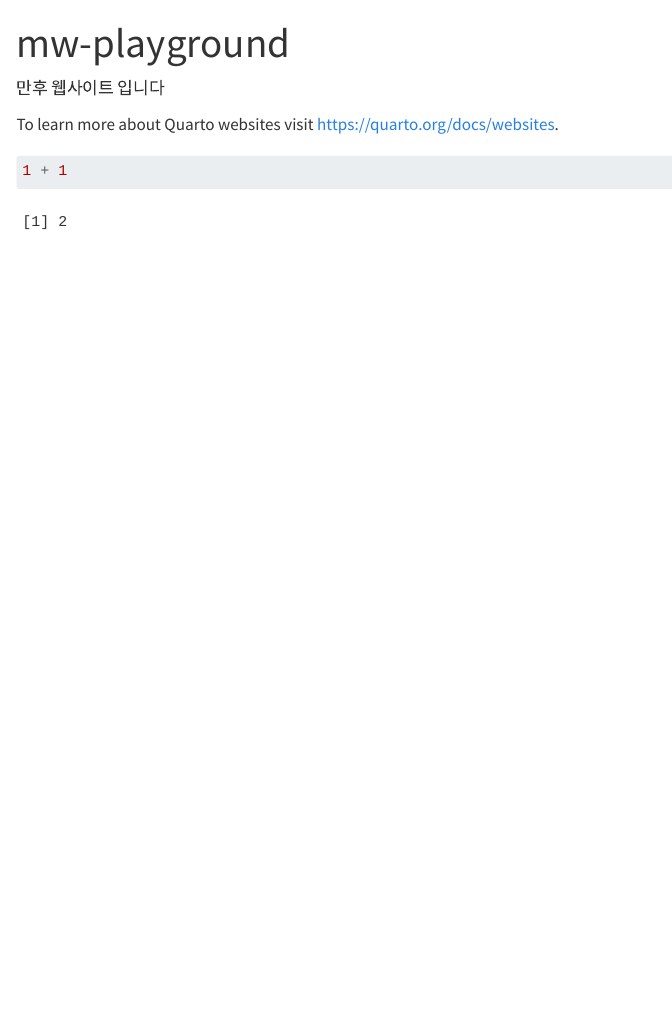
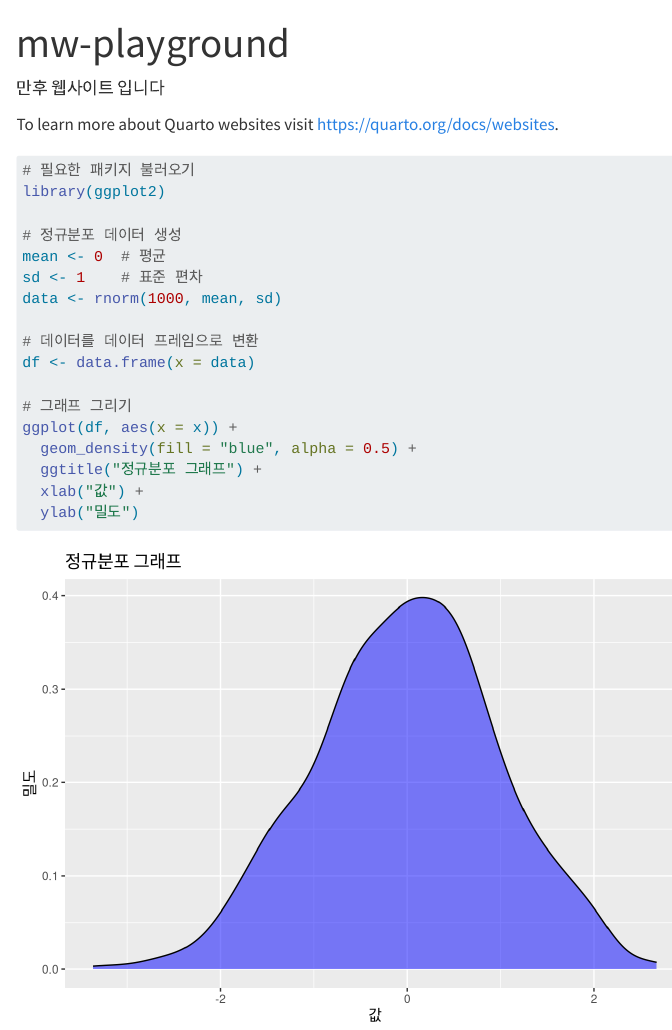
Before and after one commit to manwho007/mw-playgruond, a Quarto document (index.qmd): the page in a window 1100 px wide, from its top. Rendered offline with R 4.5, knitr and Pandoc in place of Quarto, with nearby package versions; code that draws random numbers runs with fixed seeds of ours; menus at the side of the page are left out.

Commit message:
add graph

````diff
--- a/index.qmd
+++ b/index.qmd
@@ -7,5 +7,22 @@ title: "mw-playground"
 To learn more about Quarto websites visit <https://quarto.org/docs/websites>.
 
 ```{r}
-1 + 1
+# 필요한 패키지 불러오기
+library(ggplot2)
+
+# 정규분포 데이터 생성
+mean <- 0  # 평균
+sd <- 1    # 표준 편차
+data <- rnorm(1000, mean, sd)
+
+# 데이터를 데이터 프레임으로 변환
+df <- data.frame(x = data)
+
+# 그래프 그리기
+ggplot(df, aes(x = x)) +
+  geom_density(fill = "blue", alpha = 0.5) +
+  ggtitle("정규분포 그래프") +
+  xlab("값") +
+  ylab("밀도")
+
 ```
````
Also changed, not shown: .quarto/idx/index.qmd.json, 4 other files.
